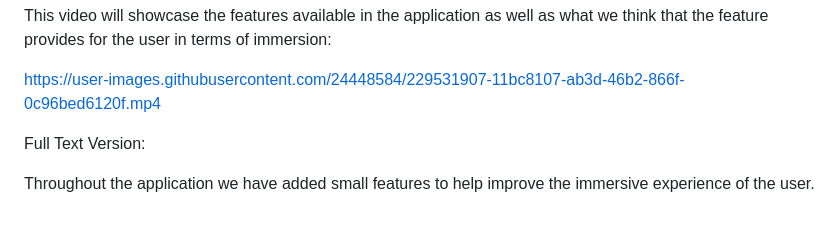
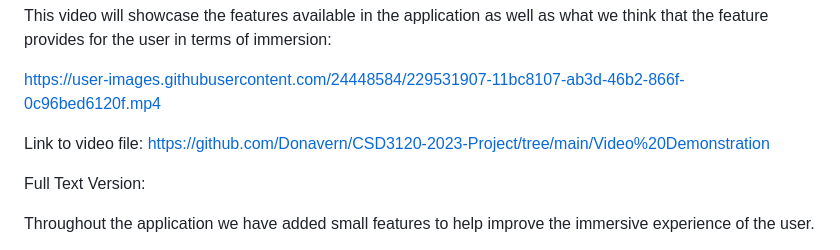
Before and after one commit to Donavern/CSD3120-2023-Project, a Markdown page: README.md, the part around the change. Drawn GitHub-style; blank space fills up the shorter version.

```diff
--- a/README.md
+++ b/README.md
@@ -37,6 +37,8 @@ The sections below contain information that can also be found in the wiki links
 This video will showcase the features available in the application as well as what we think that the feature provides for the user in terms of immersion:
 
 https://user-images.githubusercontent.com/24448584/229531907-11bc8107-ab3d-46b2-866f-0c96bed6120f.mp4
+
+Link to video file: https://github.com/Donavern/CSD3120-2023-Project/tree/main/Video%20Demonstration
 
 Full Text Version:
 
```
